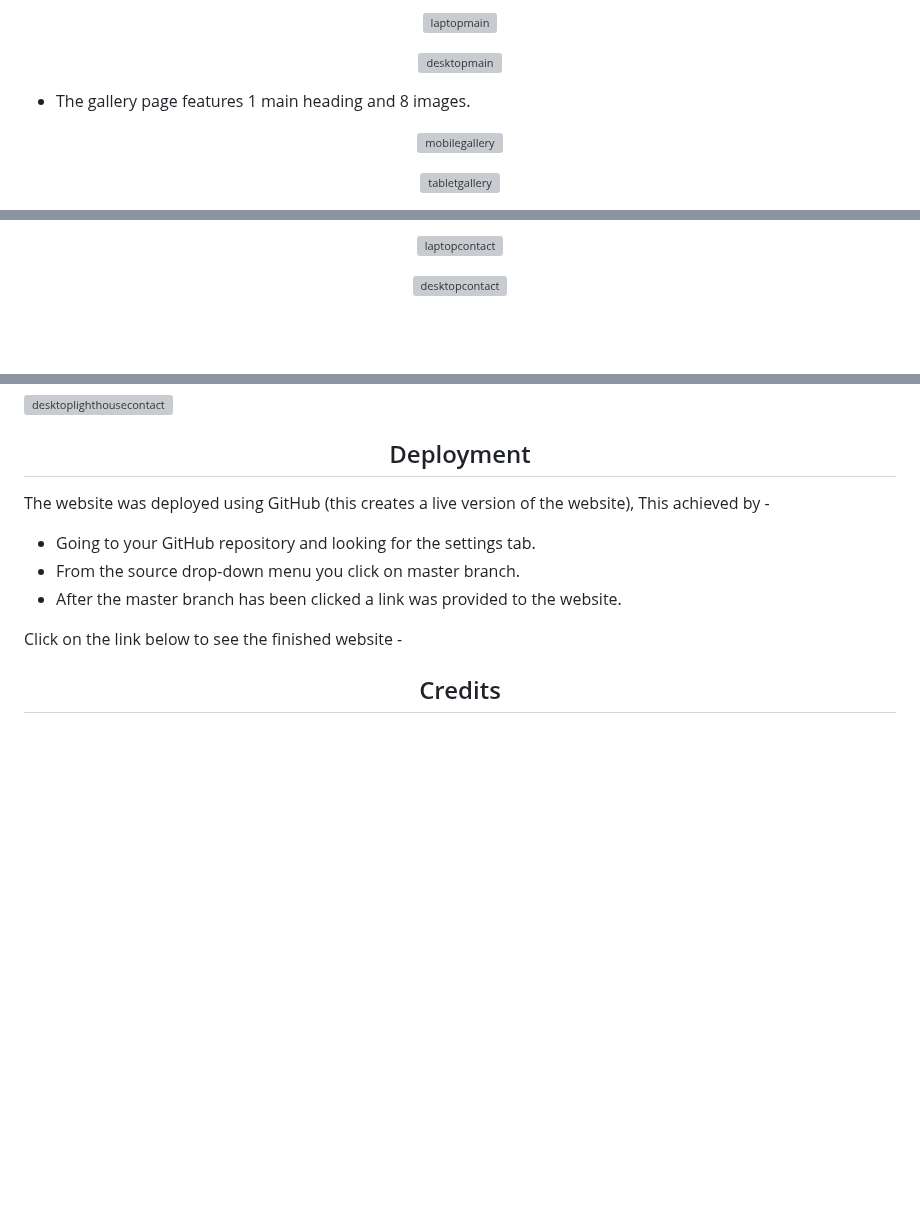
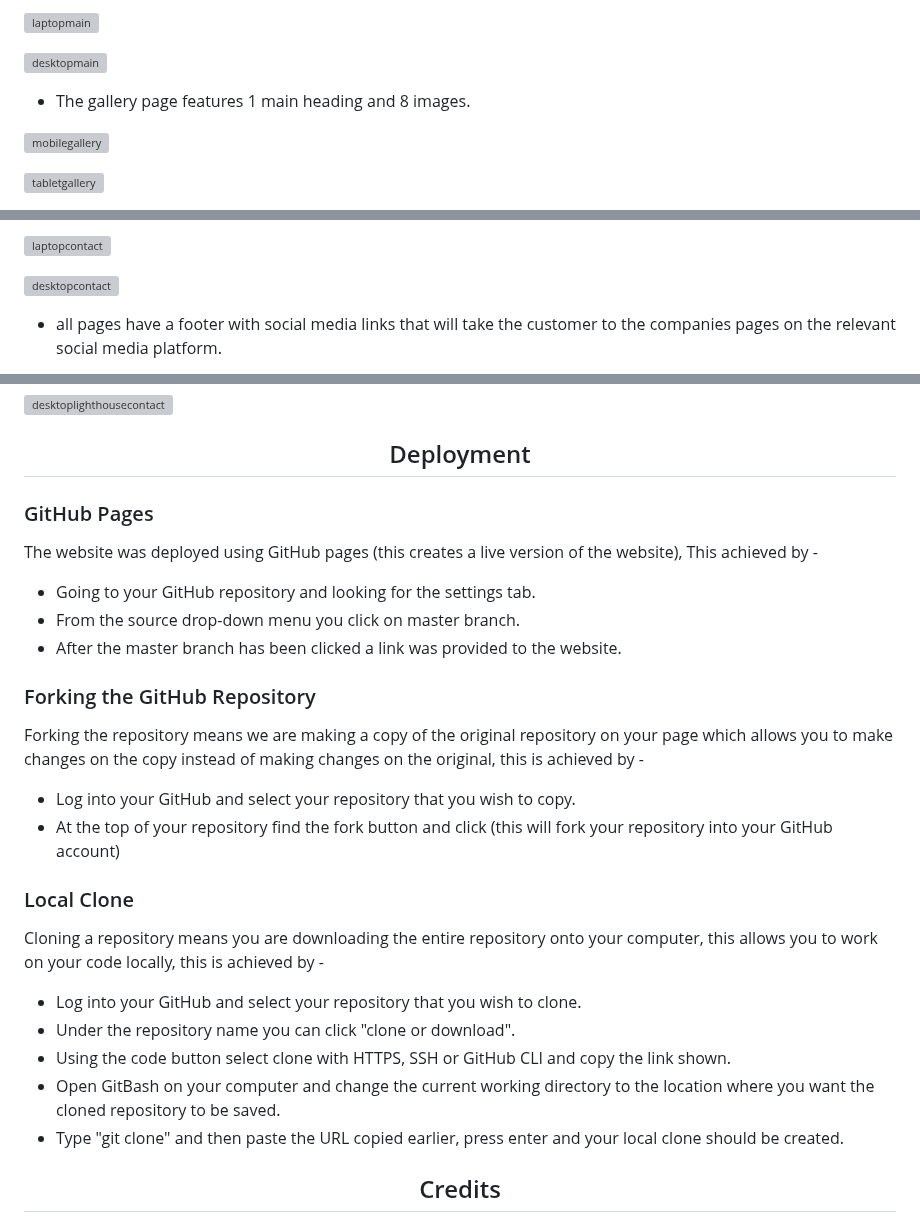
Before and after one commit to GarethAubrey/Project-1-Gareth-Aubrey, a Markdown page: README.md, 3 parts joined by grey strips. GitHub-like rendering; blank space fills up the shorter version; grey boxes are pictures that could not be loaded.

Commit message:
Update README.md
add more content to deployments

```diff
--- a/README.md
+++ b/README.md
@@ -108,10 +107,8 @@ or using the logo to return to the home page. The navigation bar will change bac
 ![desktopmain](https://github.com/GarethAubrey/Project-1-Gareth-Aubrey/assets/164876386/9155699f-cdc5-4b80-b813-cbabadb99741)
 
 
-</div>
+* The gallery page features 1 main heading and 8 images.
 
-* The gallery page features 1 main heading and 8 images.
-<div align="center">
 
 ![mobilegallery](https://github.com/GarethAubrey/Project-1-Gareth-Aubrey/assets/164876386/a8a06412-c7a9-4299-b2df-e22ddbc84ef5)
 
@@ -138,5 +133,5 @@ or using the logo to return to the home page. The navigation bar will change bac
 
 
 
-</div>
+* all pages have a footer with social media links that will take the customer to the companies pages on the relevant social media platform.
 
@@ -264,15 +260,30 @@ different shades I found one that worked and also took the opacity off the text
 
 </div>
 
-The website was deployed using GitHub (this creates a live version of the website), This achieved by -
+### GitHub Pages
+
+The website was deployed using GitHub pages (this creates a live version of the website), This achieved by -
 
 * Going to your GitHub repository and looking for the settings tab.
 * From the source drop-down menu you click on master branch.
 * After the master branch has been clicked a link was provided to the website.
 
-Click on the link below to see the finished website -
+### Forking the GitHub Repository
 
+Forking the repository means we are making a copy of the original repository on your page which allows you to make changes on the copy instead of making changes on the original, this is achieved by -
 
+* Log into your GitHub and select your repository that you wish to copy.
+* At the top of your repository find the fork button and click (this will fork your repository into your GitHub account)
+
+### Local Clone
+
+Cloning a repository means you are downloading the entire repository onto your computer, this allows you to work on your code locally, this is achieved by -
+
+*  Log into your GitHub and select your repository that you wish to clone.
+*  Under the repository name you can click "clone or download".
+*  Using the code button select clone with HTTPS, SSH or GitHub CLI and copy the link shown.
+*  Open GitBash on your computer and change the current working directory to the location where you want the cloned repository to be saved.
+*  Type "git clone" and then paste the URL copied earlier, press enter and your local clone should be created.
 <div align="center">
 
 ## Credits
```
Also changed, not shown: other parts of README.md (+2 -4 lines).
